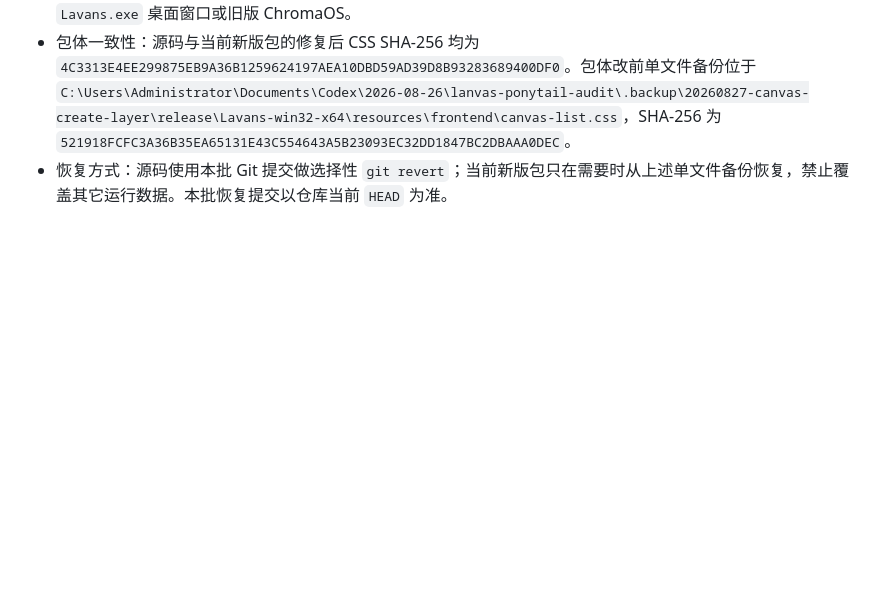
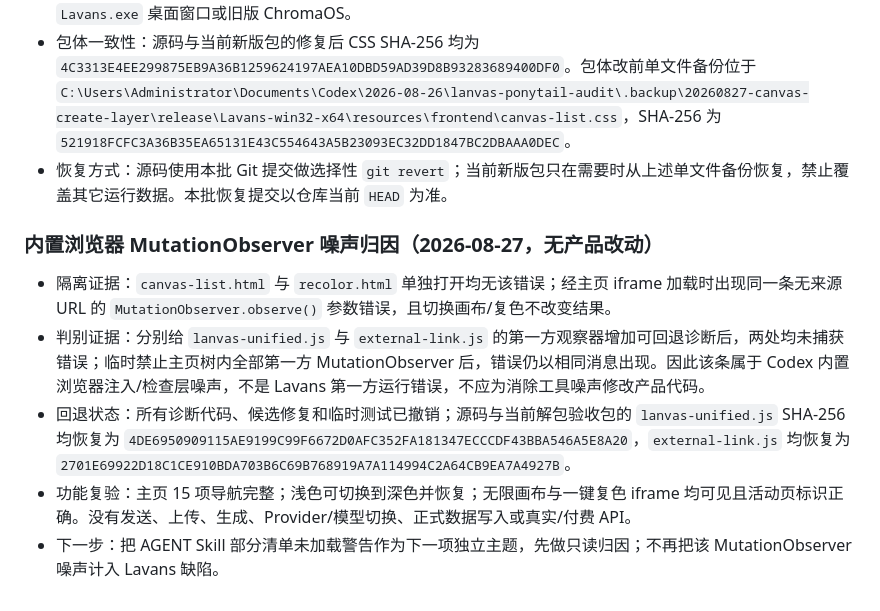
Before and after one commit to liamwong-1987/Lavans-Development-Backup, a Markdown page: docs/progress.md, the part around the change. GitHub-like rendering; blank space fills up the shorter version.

Commit message:
docs: record browser observer diagnosis

```diff
--- a/docs/progress.md
+++ b/docs/progress.md
@@ -607,3 +607,11 @@
 - 安全边界：没有发送 AGENT 消息、上传文件、运行节点、修改 Provider/模型或调用真实/付费 API；没有启动 `Lavans.exe` 桌面窗口或旧版 ChromaOS。
 - 包体一致性：源码与当前新版包的修复后 CSS SHA-256 均为 `4C3313E4EE299875EB9A36B1259624197AEA10DBD59AD39D8B93283689400DF0`。包体改前单文件备份位于 `C:\Users\Administrator\Documents\Codex\2026-08-26\lanvas-ponytail-audit\.backup\20260827-canvas-create-layer\release\Lavans-win32-x64\resources\frontend\canvas-list.css`，SHA-256 为 `521918FCFC3A36B35EA65131E43C554643A5B23093EC32DD1847BC2DBAAA0DEC`。
 - 恢复方式：源码使用本批 Git 提交做选择性 `git revert`；当前新版包只在需要时从上述单文件备份恢复，禁止覆盖其它运行数据。本批恢复提交以仓库当前 `HEAD` 为准。
+
+### 内置浏览器 MutationObserver 噪声归因（2026-08-27，无产品改动）
+
+- 隔离证据：`canvas-list.html` 与 `recolor.html` 单独打开均无该错误；经主页 iframe 加载时出现同一条无来源 URL 的 `MutationObserver.observe()` 参数错误，且切换画布/复色不改变结果。
+- 判别证据：分别给 `lanvas-unified.js` 与 `external-link.js` 的第一方观察器增加可回退诊断后，两处均未捕获错误；临时禁止主页树内全部第一方 MutationObserver 后，错误仍以相同消息出现。因此该条属于 Codex 内置浏览器注入/检查层噪声，不是 Lavans 第一方运行错误，不应为消除工具噪声修改产品代码。
+- 回退状态：所有诊断代码、候选修复和临时测试已撤销；源码与当前解包验收包的 `lanvas-unified.js` SHA-256 均恢复为 `4DE6950909115AE9199C99F6672D0AFC352FA181347ECCCDF43BBA546A5E8A20`，`external-link.js` 均恢复为 `2701E69922D18C1CE910BDA703B6C69B768919A7A114994C2A64CB9EA7A4927B`。
+- 功能复验：主页 15 项导航完整；浅色可切换到深色并恢复；无限画布与一键复色 iframe 均可见且活动页标识正确。没有发送、上传、生成、Provider/模型切换、正式数据写入或真实/付费 API。
+- 下一步：把 AGENT Skill 部分清单未加载警告作为下一项独立主题，先做只读归因；不再把该 MutationObserver 噪声计入 Lavans 缺陷。
```
